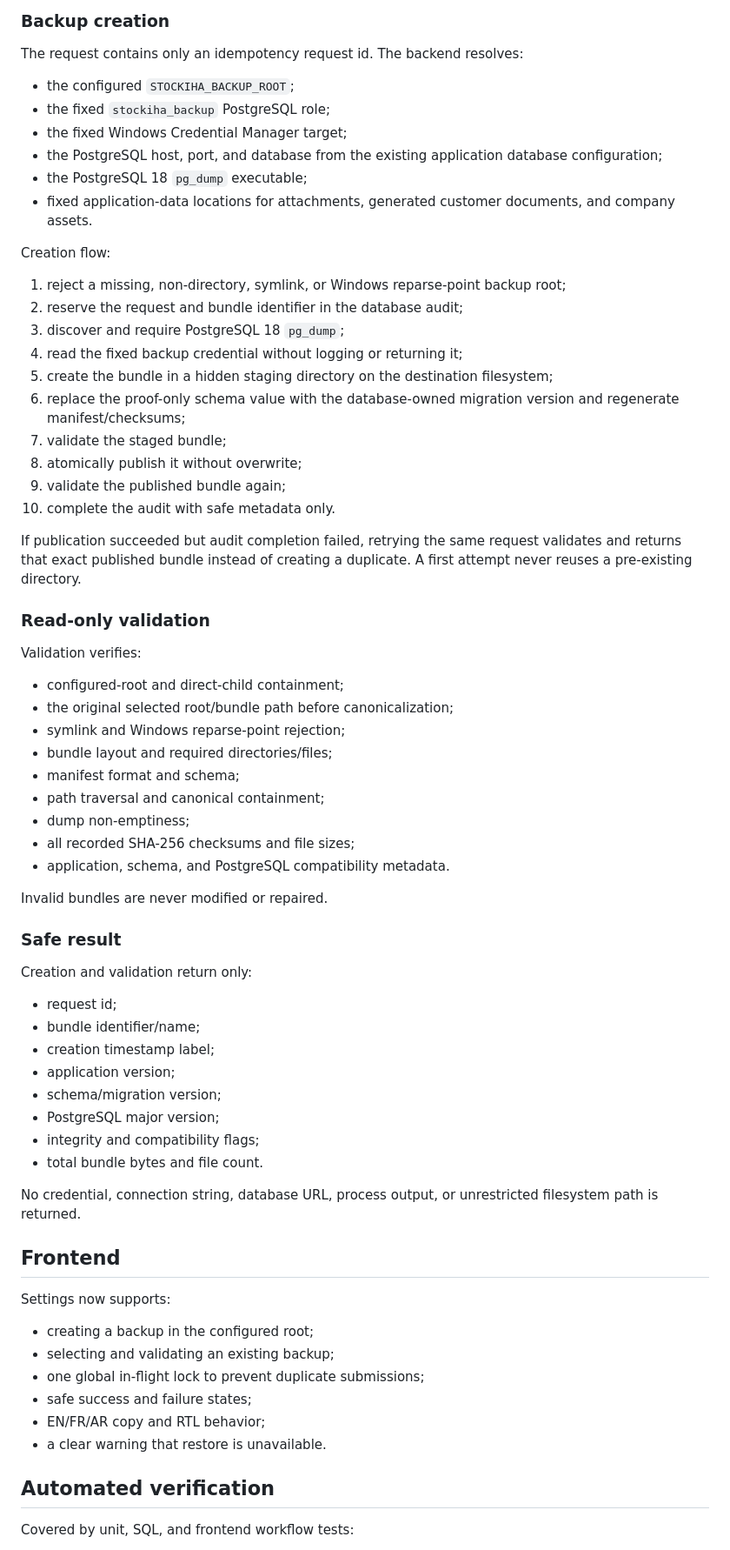
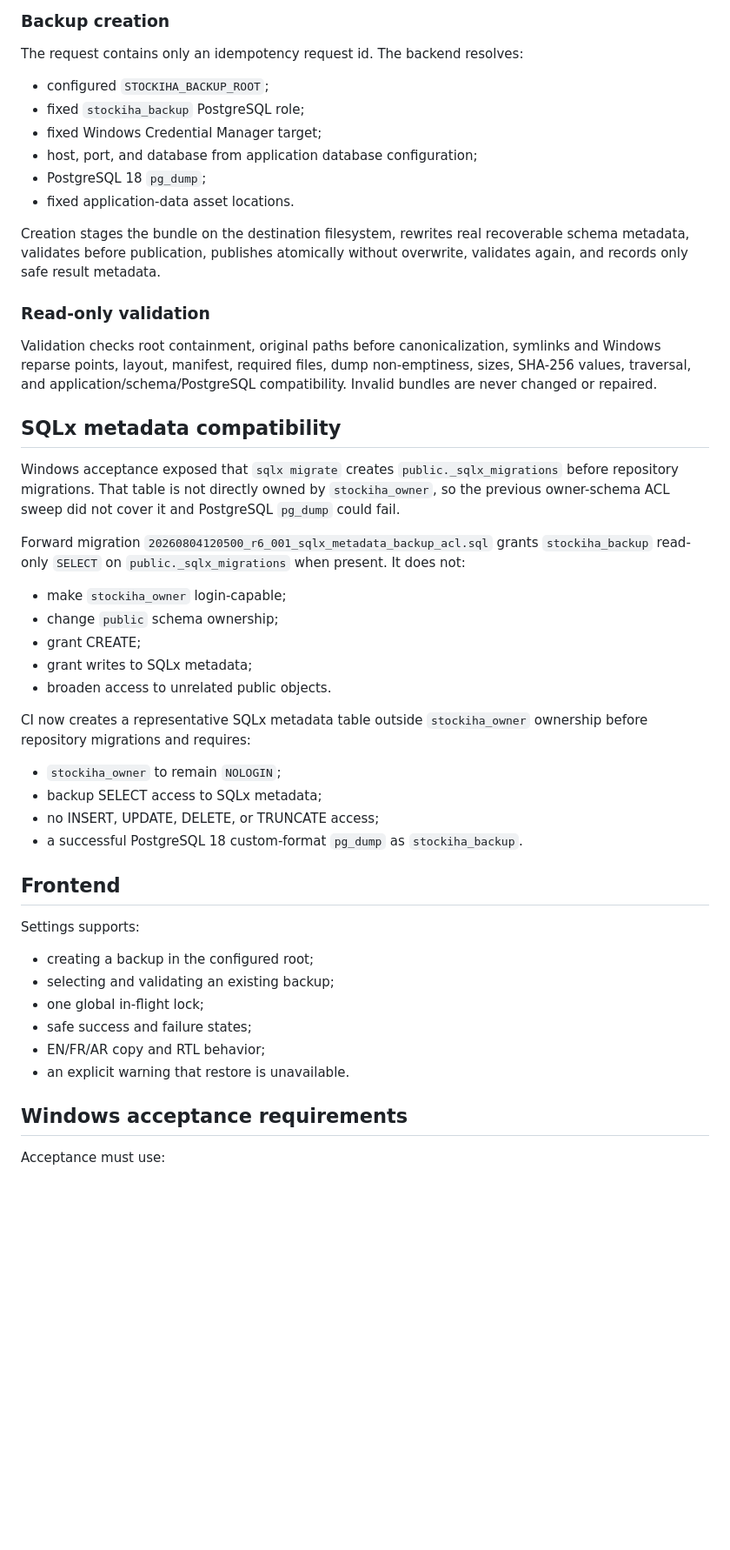
Before and after one commit to NabilBNK/Stockiha, a Markdown page: docs/slices/R6-001-operator-backup-validation.md, the part around one of its changes. Shown at 87% size. Rendered like a GitHub page; blank space fills up the shorter version.

Commit message:
docs(r6): document SQLx metadata compatibility gate

```diff
--- a/docs/slices/R6-001-operator-backup-validation.md
+++ b/docs/slices/R6-001-operator-backup-validation.md
@@ -46,71 +48,50 @@ Both commands use typed request/response DTOs and stable public error codes. Int
 
 The request contains only an idempotency request id. The backend resolves:
 
-- the configured `STOCKIHA_BACKUP_ROOT`;
-- the fixed `stockiha_backup` PostgreSQL role;
-- the fixed Windows Credential Manager target;
-- the PostgreSQL host, port, and database from the existing application database configuration;
-- the PostgreSQL 18 `pg_dump` executable;
-- fixed application-data locations for attachments, generated customer documents, and company assets.
+- configured `STOCKIHA_BACKUP_ROOT`;
+- fixed `stockiha_backup` PostgreSQL role;
+- fixed Windows Credential Manager target;
+- host, port, and database from application database configuration;
+- PostgreSQL 18 `pg_dump`;
+- fixed application-data asset locations.
 
-Creation flow:
-
-1. reject a missing, non-directory, symlink, or Windows reparse-point backup root;
-2. reserve the request and bundle identifier in the database audit;
-3. discover and require PostgreSQL 18 `pg_dump`;
-4. read the fixed backup credential without logging or returning it;
-5. create the bundle in a hidden staging directory on the destination filesystem;
-6. replace the proof-only schema value with the database-owned migration version and regenerate manifest/checksums;
-7. validate the staged bundle;
-8. atomically publish it without overwrite;
-9. validate the published bundle again;
-10. complete the audit with safe metadata only.
-
-If publication succeeded but audit completion failed, retrying the same request validates and returns that exact published bundle instead of creating a duplicate. A first attempt never reuses a pre-existing directory.
+Creation stages the bundle on the destination filesystem, rewrites real recoverable schema metadata, validates before publication, publishes atomically without overwrite, validates again, and records only safe result metadata.
 
 ### Read-only validation
 
-Validation verifies:
+Validation checks root containment, original paths before canonicalization, symlinks and Windows reparse points, layout, manifest, required files, dump non-emptiness, sizes, SHA-256 values, traversal, and application/schema/PostgreSQL compatibility. Invalid bundles are never changed or repaired.
 
-- configured-root and direct-child containment;
-- the original selected root/bundle path before canonicalization;
-- symlink and Windows reparse-point rejection;
-- bundle layout and required directories/files;
-- manifest format and schema;
-- path traversal and canonical containment;
-- dump non-emptiness;
-- all recorded SHA-256 checksums and file sizes;
-- application, schema, and PostgreSQL compatibility metadata.
+## SQLx metadata compatibility
 
-Invalid bundles are never modified or repaired.
+Windows acceptance exposed that `sqlx migrate` creates `public._sqlx_migrations` before repository migrations. That table is not directly owned by `stockiha_owner`, so the previous owner-schema ACL sweep did not cover it and PostgreSQL `pg_dump` could fail.
 
-### Safe result
+Forward migration `20260804120500_r6_001_sqlx_metadata_backup_acl.sql` grants `stockiha_backup` read-only `SELECT` on `public._sqlx_migrations` when present. It does not:
 
-Creation and validation return only:
+- make `stockiha_owner` login-capable;
+- change `public` schema ownership;
+- grant CREATE;
+- grant writes to SQLx metadata;
+- broaden access to unrelated public objects.
 
-- request id;
-- bundle identifier/name;
-- creation timestamp label;
-- application version;
-- schema/migration version;
-- PostgreSQL major version;
-- integrity and compatibility flags;
-- total bundle bytes and file count.
+CI now creates a representative SQLx metadata table outside `stockiha_owner` ownership before repository migrations and requires:
 
-No credential, connection string, database URL, process output, or unrestricted filesystem path is returned.
+- `stockiha_owner` to remain `NOLOGIN`;
+- backup SELECT access to SQLx metadata;
+- no INSERT, UPDATE, DELETE, or TRUNCATE access;
+- a successful PostgreSQL 18 custom-format `pg_dump` as `stockiha_backup`.
 
 ## Frontend
 
-Settings now supports:
+Settings supports:
 
 - creating a backup in the configured root;
 - selecting and validating an existing backup;
-- one global in-flight lock to prevent duplicate submissions;
+- one global in-flight lock;
 - safe success and failure states;
 - EN/FR/AR copy and RTL behavior;
-- a clear warning that restore is unavailable.
+- an explicit warning that restore is unavailable.
 
-## Automated verification
+## Windows acceptance requirements
 
-Covered by unit, SQL, and frontend workflow tests:
+Acceptance must use:
 
```
Also changed, not shown: other parts of docs/slices/R6-001-operator-backup-validation.md (+24 -105 lines).
